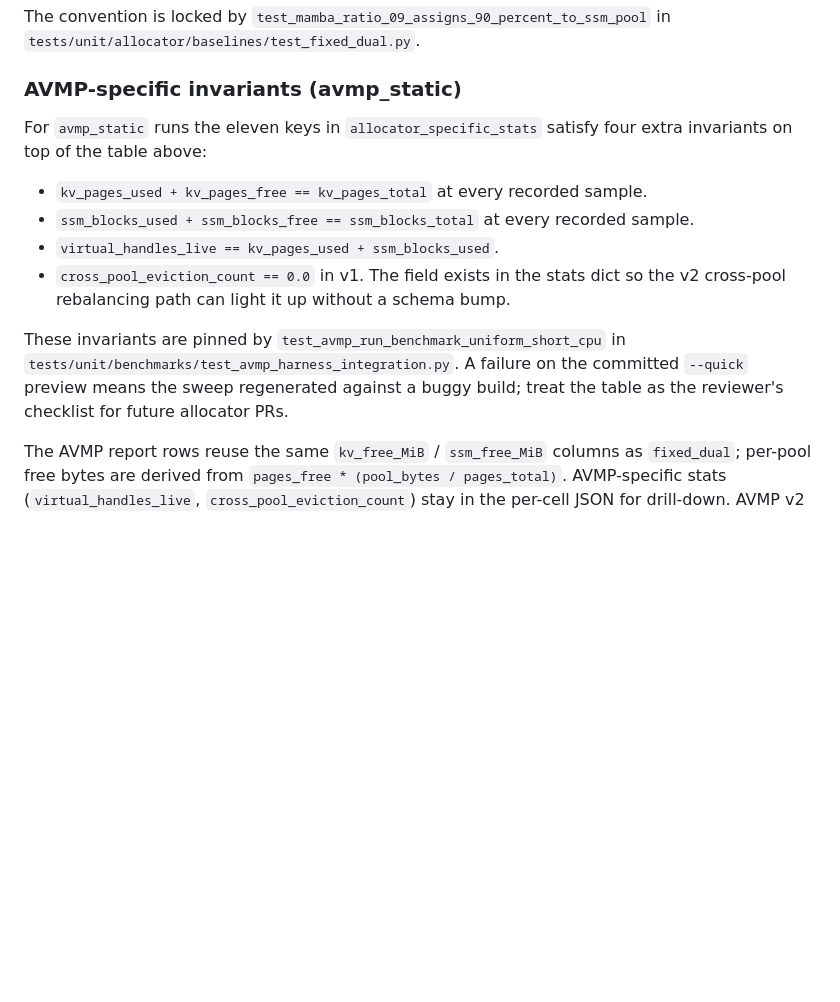
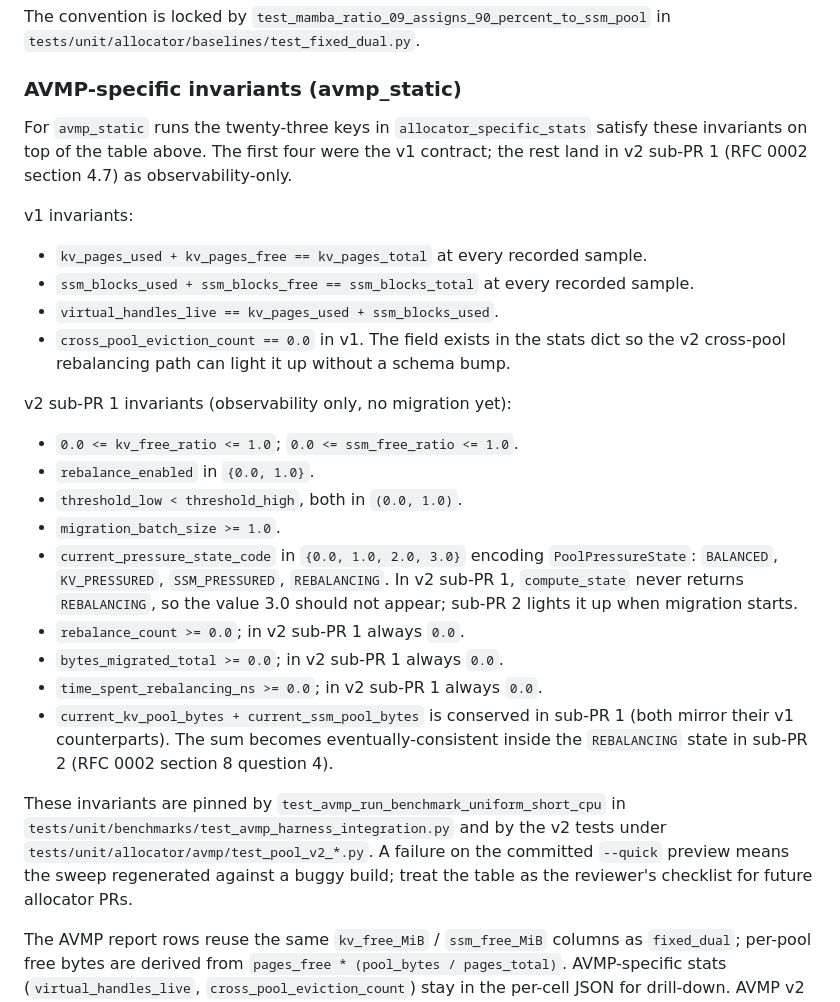
Before and after one commit to codepawl/cachepawl, a Markdown page: benchmarks/README.md, the part around the change. GitHub-like rendering; blank space fills up the shorter version.

Commit message:
docs(benchmarks): document v2 stats keys in Data sanity invariants
Extends the AVMP-specific invariants subsection to cover the twelve new
keys added in v2 sub-PR 1 (RFC 0002 section 4.7). The v1 invariants stay
in their original order; the v2 invariants are grouped as observability-
only with explicit notes that migration counters stay at 0.0 until sub-PR
2 and that current_pressure_state_code 3.0 (REBALANCING) should not appear
in this PR.

The 'eleven keys' count is updated to 'twenty-three keys' to match
get_allocator_stats's new shape.

```diff
--- a/benchmarks/README.md
+++ b/benchmarks/README.md
@@ -307,14 +307,28 @@ The convention is locked by `test_mamba_ratio_09_assigns_90_percent_to_ssm_pool`
 
 ### AVMP-specific invariants (avmp_static)
 
-For `avmp_static` runs the eleven keys in `allocator_specific_stats` satisfy four extra invariants on top of the table above:
+For `avmp_static` runs the twenty-three keys in `allocator_specific_stats` satisfy these invariants on top of the table above. The first four were the v1 contract; the rest land in v2 sub-PR 1 (RFC 0002 section 4.7) as observability-only.
+
+v1 invariants:
 
 - `kv_pages_used + kv_pages_free == kv_pages_total` at every recorded sample.
 - `ssm_blocks_used + ssm_blocks_free == ssm_blocks_total` at every recorded sample.
 - `virtual_handles_live == kv_pages_used + ssm_blocks_used`.
 - `cross_pool_eviction_count == 0.0` in v1. The field exists in the stats dict so the v2 cross-pool rebalancing path can light it up without a schema bump.
 
-These invariants are pinned by `test_avmp_run_benchmark_uniform_short_cpu` in `tests/unit/benchmarks/test_avmp_harness_integration.py`. A failure on the committed `--quick` preview means the sweep regenerated against a buggy build; treat the table as the reviewer's checklist for future allocator PRs.
+v2 sub-PR 1 invariants (observability only, no migration yet):
+
+- `0.0 <= kv_free_ratio <= 1.0`; `0.0 <= ssm_free_ratio <= 1.0`.
+- `rebalance_enabled` in `{0.0, 1.0}`.
+- `threshold_low < threshold_high`, both in `(0.0, 1.0)`.
+- `migration_batch_size >= 1.0`.
+- `current_pressure_state_code` in `{0.0, 1.0, 2.0, 3.0}` encoding `PoolPressureState`: `BALANCED`, `KV_PRESSURED`, `SSM_PRESSURED`, `REBALANCING`. In v2 sub-PR 1, `compute_state` never returns `REBALANCING`, so the value 3.0 should not appear; sub-PR 2 lights it up when migration starts.
+- `rebalance_count >= 0.0`; in v2 sub-PR 1 always `0.0`.
+- `bytes_migrated_total >= 0.0`; in v2 sub-PR 1 always `0.0`.
+- `time_spent_rebalancing_ns >= 0.0`; in v2 sub-PR 1 always `0.0`.
+- `current_kv_pool_bytes + current_ssm_pool_bytes` is conserved in sub-PR 1 (both mirror their v1 counterparts). The sum becomes eventually-consistent inside the `REBALANCING` state in sub-PR 2 (RFC 0002 section 8 question 4).
+
+These invariants are pinned by `test_avmp_run_benchmark_uniform_short_cpu` in `tests/unit/benchmarks/test_avmp_harness_integration.py` and by the v2 tests under `tests/unit/allocator/avmp/test_pool_v2_*.py`. A failure on the committed `--quick` preview means the sweep regenerated against a buggy build; treat the table as the reviewer's checklist for future allocator PRs.
 
 The AVMP report rows reuse the same `kv_free_MiB` / `ssm_free_MiB` columns as `fixed_dual`; per-pool free bytes are derived from `pages_free * (pool_bytes / pages_total)`. AVMP-specific stats (`virtual_handles_live`, `cross_pool_eviction_count`) stay in the per-cell JSON for drill-down. AVMP v2 will introduce dedicated report columns once the cross-pool rebalancing signal differentiates from the baselines.
 
```
